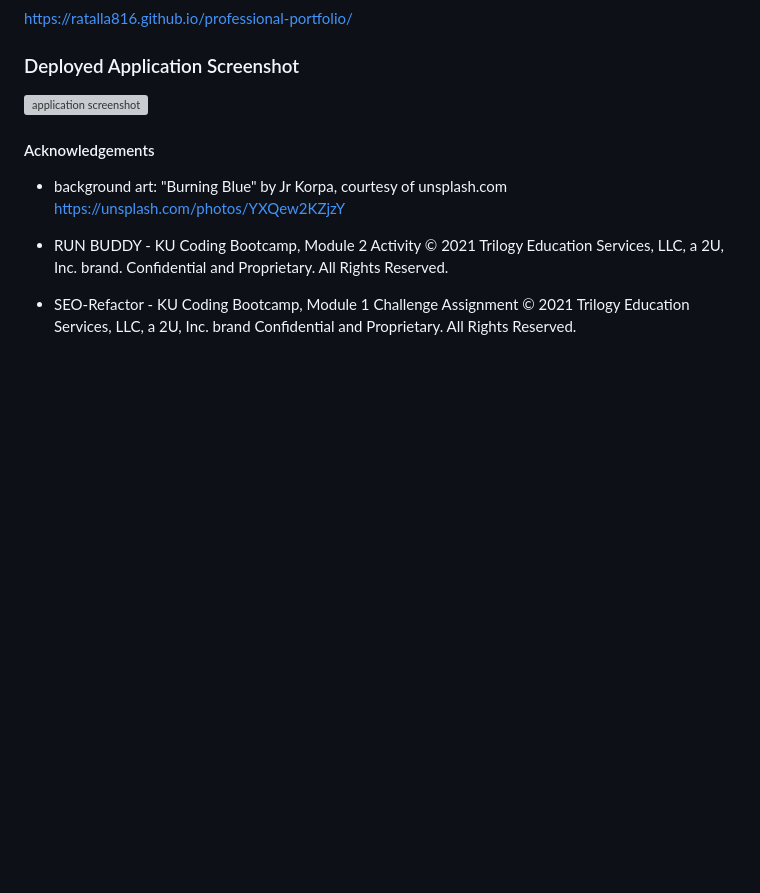
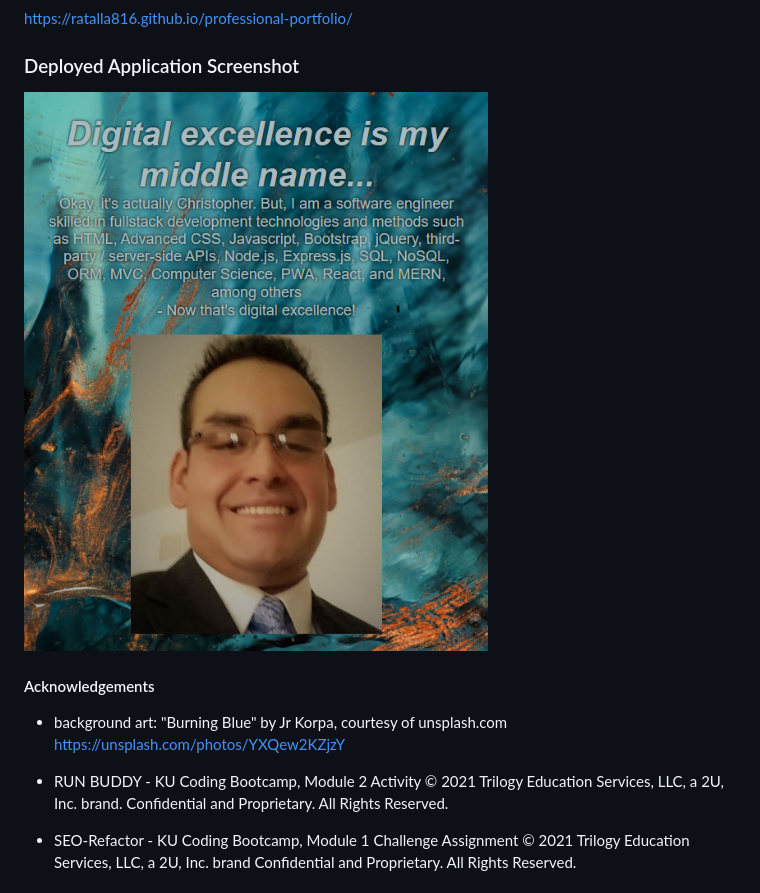
Before and after one commit to ratalla816/professional-portfolio, a Markdown page: README.md, the part around the change. Rendered like a GitHub page; pictures changed too: assets/images/PPpic.PNG (added); blank space fills up the shorter version; grey boxes are pictures that could not be loaded.

```diff
--- a/README.md
+++ b/README.md
@@ -34,7 +34,7 @@ https://ratalla816.github.io/professional-portfolio/
 
 ### Deployed Application Screenshot
 
-![application screenshot](./assets/images/PPpic.JPG)
+![application screenshot](./assets/images/PPpic.PNG)
 
 #### Acknowledgements
 
```
Also changed, not shown: 3 other files.
